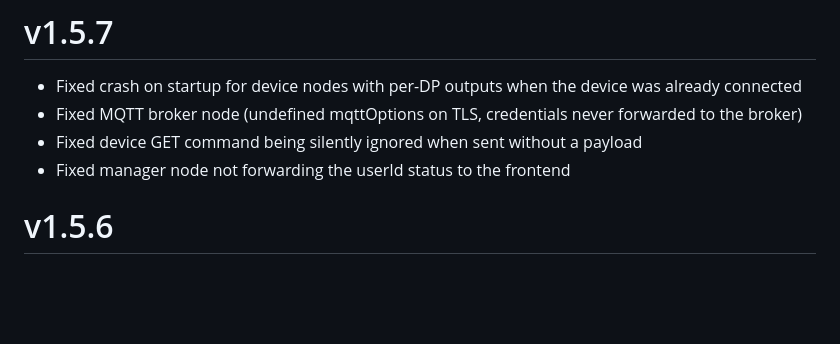
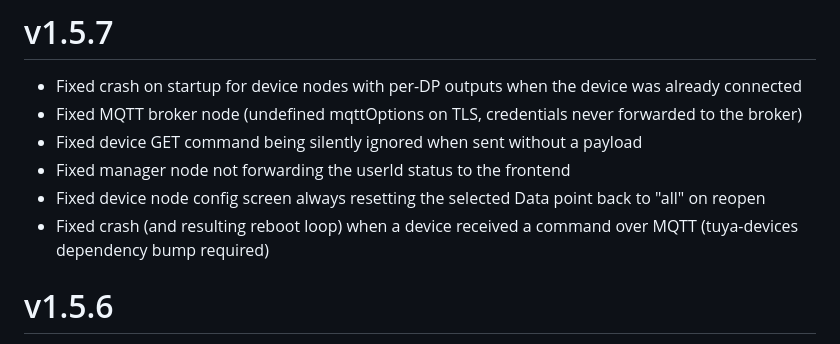
Before and after one commit to simeonovp/node-red-contrib-tuya-devices, a Markdown page: CHANGELOG.md, the part around the change. GitHub-like rendering; blank space fills up the shorter version.

Commit message:
Fixed issue #46

```diff
--- a/CHANGELOG.md
+++ b/CHANGELOG.md
@@ -6,6 +6,8 @@
 - Fixed MQTT broker node (undefined mqttOptions on TLS, credentials never forwarded to the broker)
 - Fixed device GET command being silently ignored when sent without a payload
 - Fixed manager node not forwarding the userId status to the frontend
+- Fixed device node config screen always resetting the selected Data point back to "all" on reopen
+- Fixed crash (and resulting reboot loop) when a device received a command over MQTT (tuya-devices dependency bump required)
 
 # v1.5.6
 - Added support for devices using Tuya v3.5, wich not send announcements
```
